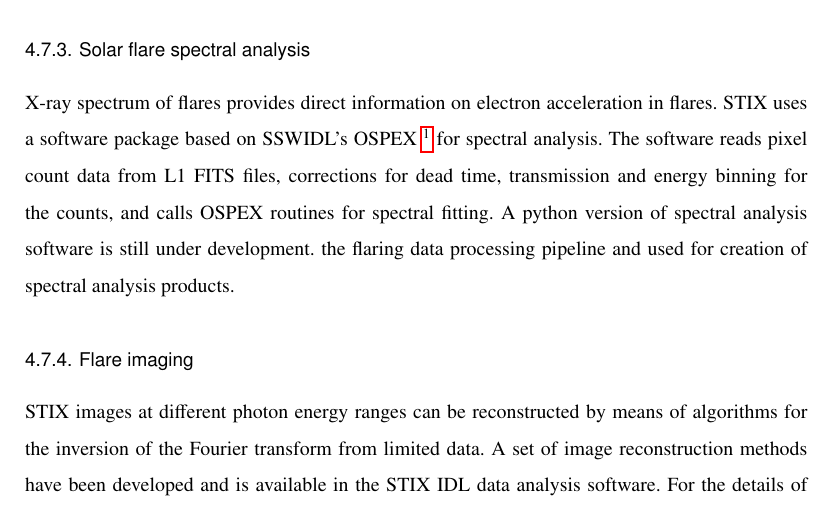
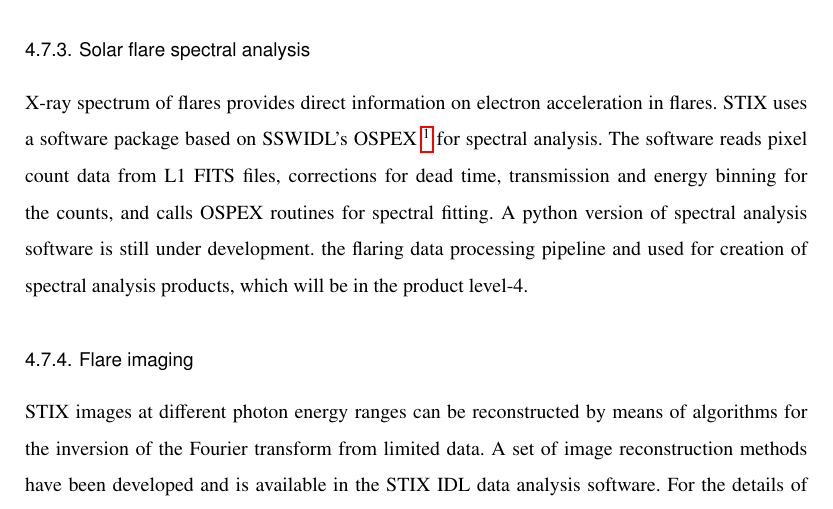
Before and after one commit to drhlxiao/stix-data-center-paper, a LaTeX paper (data_center.tex): part of page 12 of 15, cut so that both start at the same text. Compiled offline with pdfLaTeX.

Commit message:
update on Wed Mar 16 04:52:12 PM CET 2022

```diff
--- a/data_center.tex
+++ b/data_center.tex
@@ -543,7 +543,7 @@ corrections for dead time, transmission and energy binning for the counts, and c
 OSPEX routines for spectral fitting.
 A python version of spectral analysis software is still under development.
  the flaring data processing pipeline and used for creation of
- spectral analysis products.
+ spectral analysis products, which will be in the product level-4.
 \subsubsection{Flare imaging}
 STIX images at different photon energy ranges can
  be reconstructed by means of algorithms  for the inversion of the Fourier transform from limited data.
```
Also changed, not shown: 1 other file.
